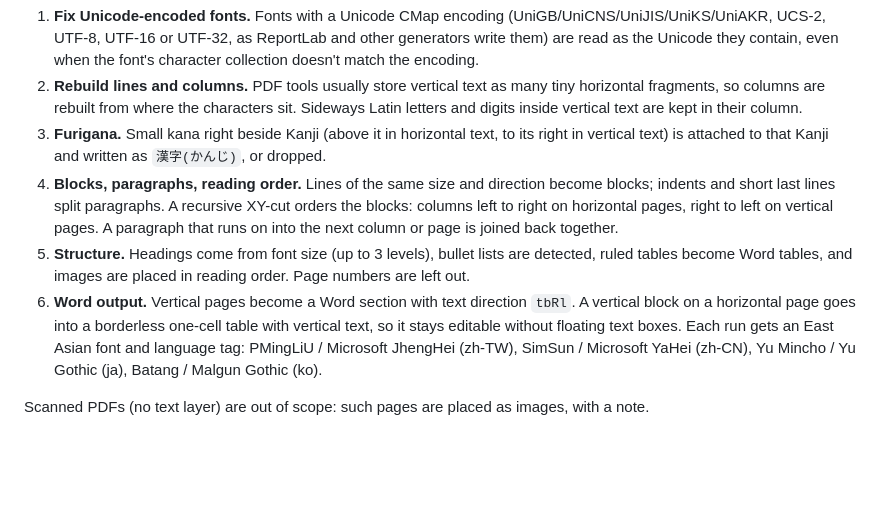
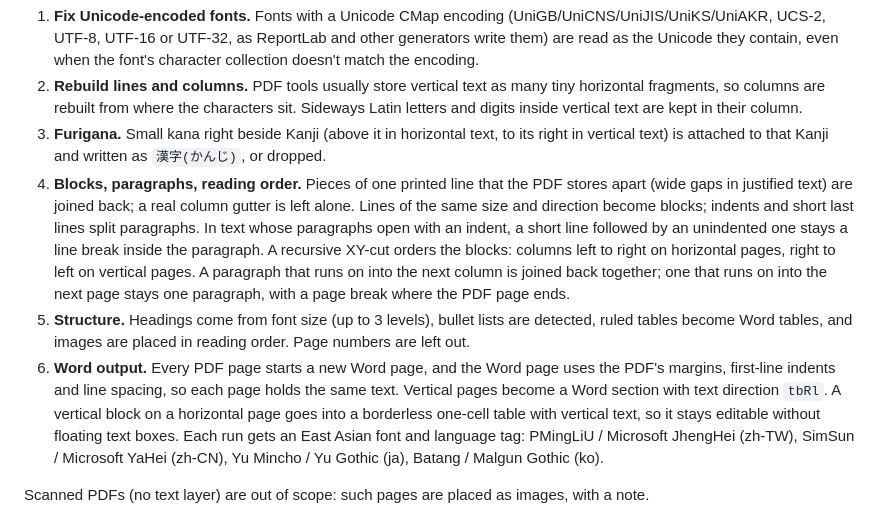
Before and after one commit to sophia-chingyan/pdf-to-word-cjk, a Markdown page: README.md, the part around the change. GitHub-like rendering; blank space fills up the shorter version.

Commit message:
Describe page-for-page output in the README
Co-Authored-By: Claude Opus 5.5 <noreply@anthropic.com>
Claude-Session: https://claude.ai/code/session_013pEytSGut1311dhEeMUsEr

```diff
--- a/README.md
+++ b/README.md
@@ -36,13 +36,18 @@ Word XML with python-docx.
    digits inside vertical text are kept in their column.
 3. **Furigana.** Small kana right beside Kanji (above it in horizontal text, to its right in
    vertical text) is attached to that Kanji and written as `漢字(かんじ)`, or dropped.
-4. **Blocks, paragraphs, reading order.** Lines of the same size and direction become blocks;
-   indents and short last lines split paragraphs. A recursive XY-cut orders the blocks: columns
-   left to right on horizontal pages, right to left on vertical pages. A paragraph that runs on
-   into the next column or page is joined back together.
+4. **Blocks, paragraphs, reading order.** Pieces of one printed line that the PDF stores apart
+   (wide gaps in justified text) are joined back; a real column gutter is left alone. Lines of the
+   same size and direction become blocks; indents and short last lines split paragraphs. In text
+   whose paragraphs open with an indent, a short line followed by an unindented one stays a line
+   break inside the paragraph. A recursive XY-cut orders the blocks: columns left to right on
+   horizontal pages, right to left on vertical pages. A paragraph that runs on into the next
+   column is joined back together; one that runs on into the next page stays one paragraph, with
+   a page break where the PDF page ends.
 5. **Structure.** Headings come from font size (up to 3 levels), bullet lists are detected,
    ruled tables become Word tables, and images are placed in reading order. Page numbers are left out.
-6. **Word output.** Vertical pages become a Word section with text direction `tbRl`. A vertical
+6. **Word output.** Every PDF page starts a new Word page, and the Word page uses the PDF's
+   margins, first-line indents and line spacing, so each page holds the same text. Vertical pages become a Word section with text direction `tbRl`. A vertical
    block on a horizontal page goes into a borderless one-cell table with vertical text, so it
    stays editable without floating text boxes. Each run gets an East Asian font and language tag:
    PMingLiU / Microsoft JhengHei (zh-TW), SimSun / Microsoft YaHei (zh-CN), Yu Mincho / Yu Gothic
```
